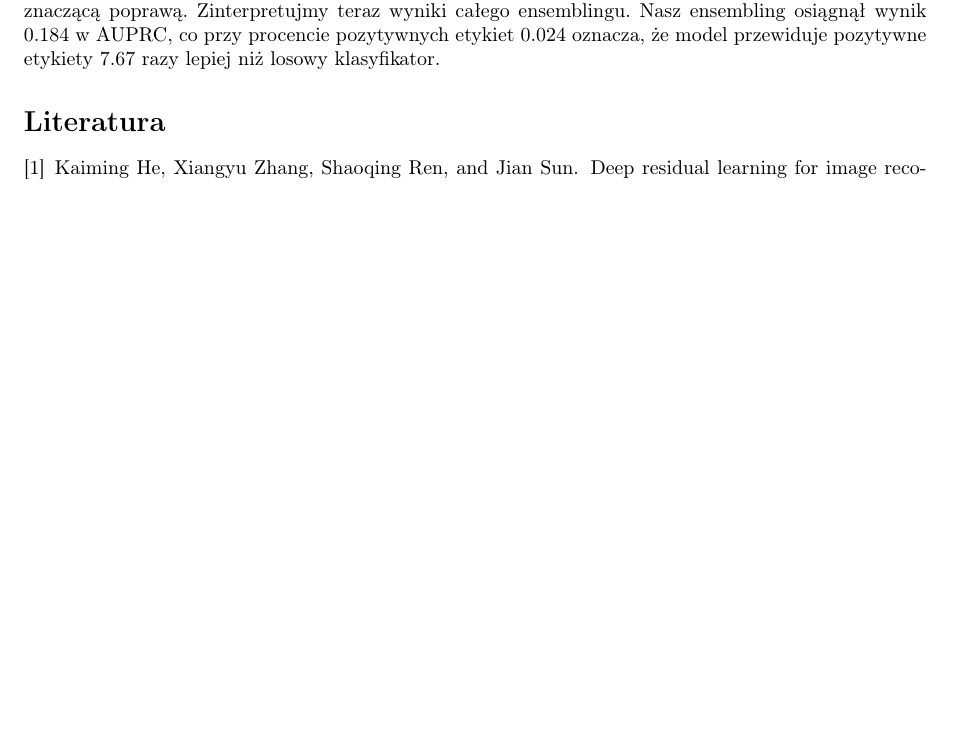
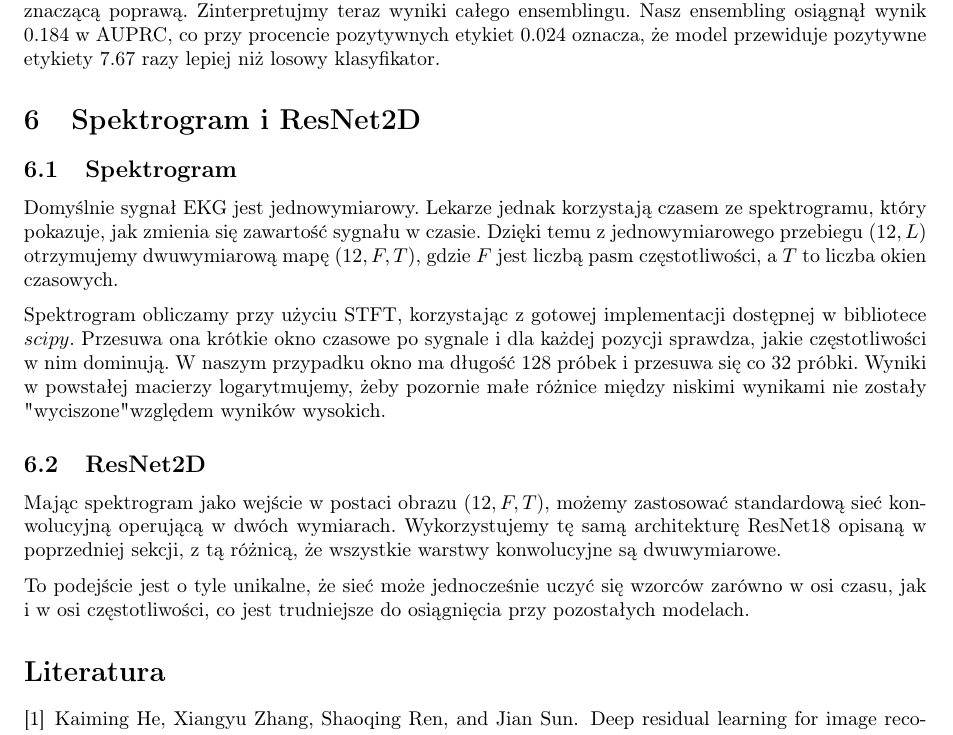
Before and after one commit to amlq-pl/chagas-disease-detection, a LaTeX document (raport/main.tex): part of page 5 of 5 before the commit and part of page 7 of 8 after it, cut so that both start at the same text, the shorter picture padded with empty space. Compiled offline with pdfLaTeX.

Commit message:
do raportu

```diff
--- a/raport/main.tex
+++ b/raport/main.tex
@@ -34,11 +34,13 @@
 \title{MPUM - projekt}
 
 \begin{document}
-\input{01-Wprowadzenie/main1.tex}
+\input{01-Wprowadzenie/main.tex}
+\input{Dane/main.tex}
 \input{Sieci_Konwolucyjne/main.tex}
 \input{ResNet/main.tex}
 \input{Inception_time/main.tex}
 \input{Trenowanie_Testowanie_ResNet_InceptionTime/main.tex}
+\input{Spektrogram_ResNet2D/main.tex}
 
 \bibliographystyle{plain}
 \bibliography{references}
```
